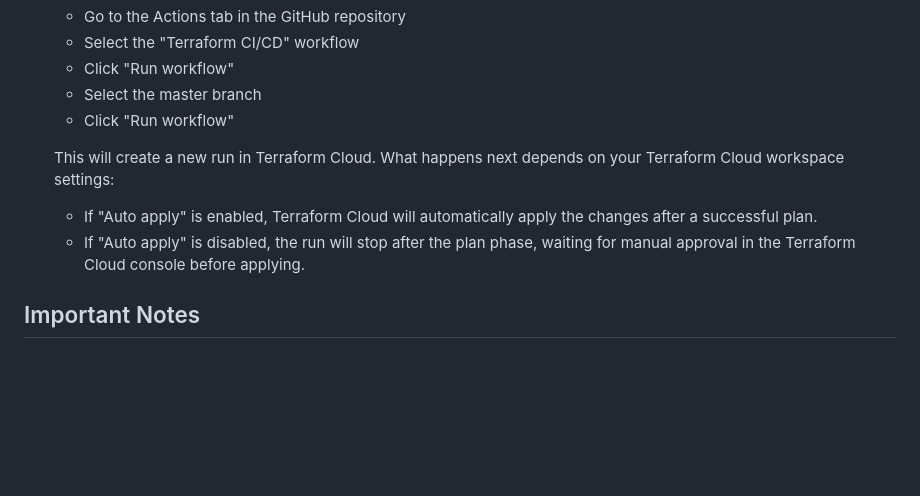
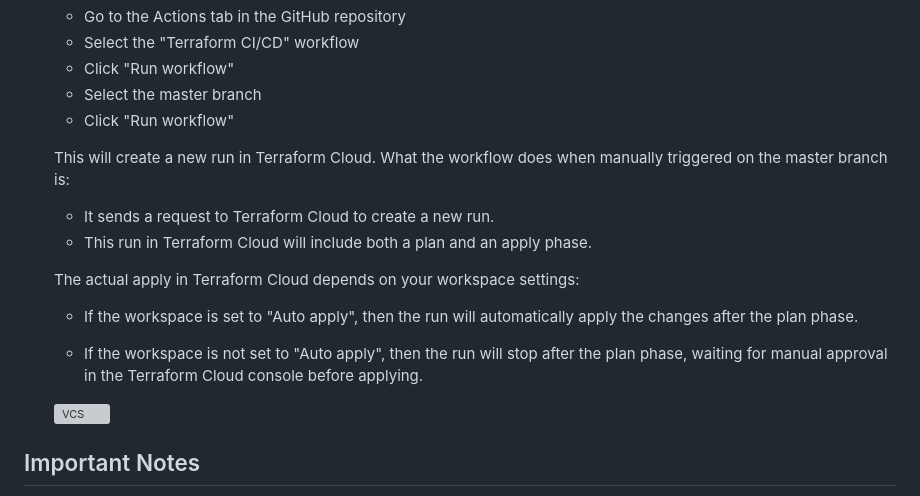
Before and after one commit to Princeton45/DevOps-Cloud-Resume-Challenge, a Markdown page: .github/workflows/README.md, the part around the change. GitHub-like rendering; blank space fills up the shorter version; grey boxes are pictures that could not be loaded.

```diff
--- a/.github/workflows/README.md
+++ b/.github/workflows/README.md
@@ -37,9 +37,21 @@ The workflow consists of a single job named 'Terraform' that performs the follow
    - Select the master branch
    - Click "Run workflow"
 
-   This will create a new run in Terraform Cloud. What happens next depends on your Terraform Cloud workspace settings:
-   - If "Auto apply" is enabled, Terraform Cloud will automatically apply the changes after a successful plan.
-   - If "Auto apply" is disabled, the run will stop after the plan phase, waiting for manual approval in the Terraform Cloud console before applying.
+   This will create a new run in Terraform Cloud. What the workflow does when manually triggered on the master branch is:
+
+   - It sends a request to Terraform Cloud to create a new run.
+   - This run in Terraform Cloud will include both a plan and an apply phase.
+
+   The actual apply in Terraform Cloud depends on your workspace settings:
+
+   - If the  workspace is set to "Auto apply", then the run will automatically apply the changes after the plan phase.
+
+   - If the workspace is not set to "Auto apply", then the run will stop after the plan phase, waiting for manual approval in the Terraform Cloud console before applying.
+
+   ![VCS](images/VCS.png)
+
+
+
 
 ## Important Notes
 
```
Also changed, not shown: images/VCS.PNG (added).
